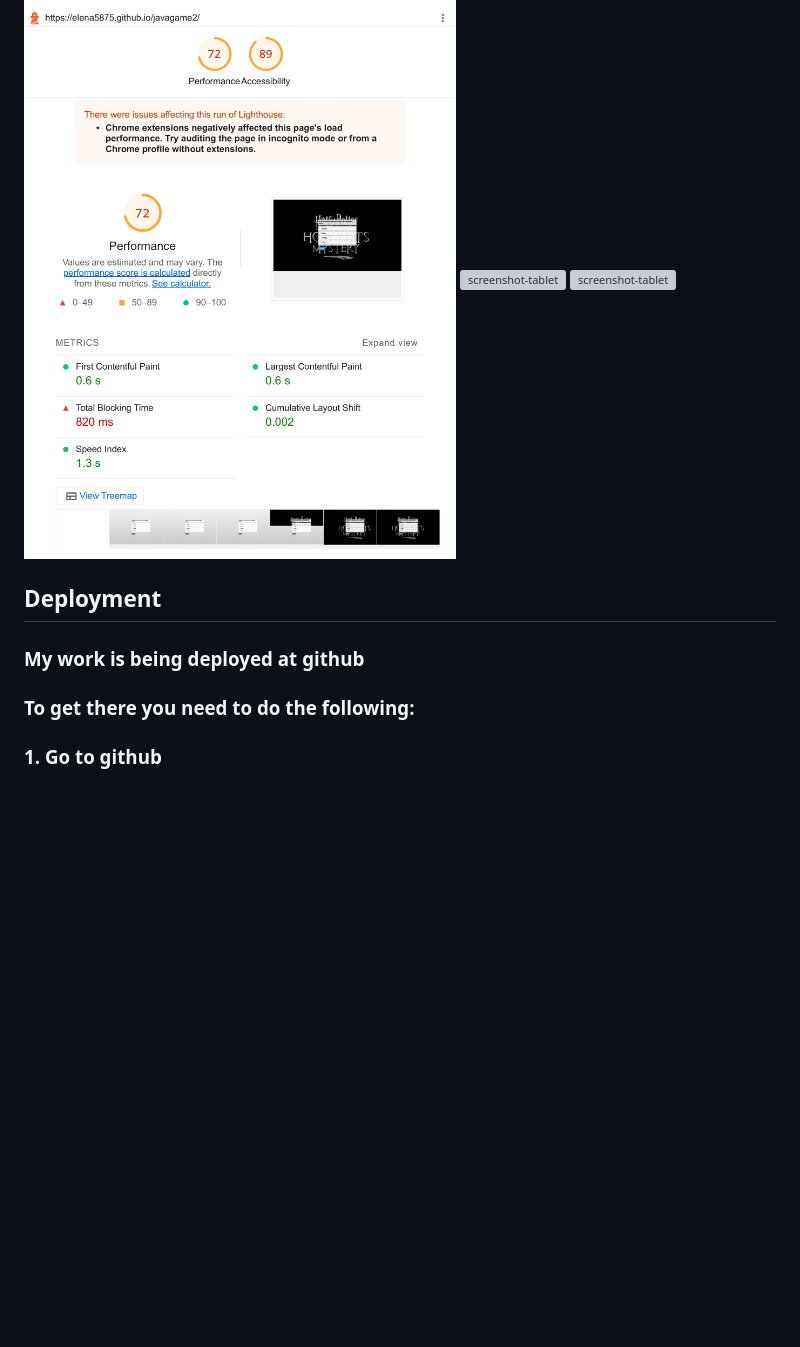
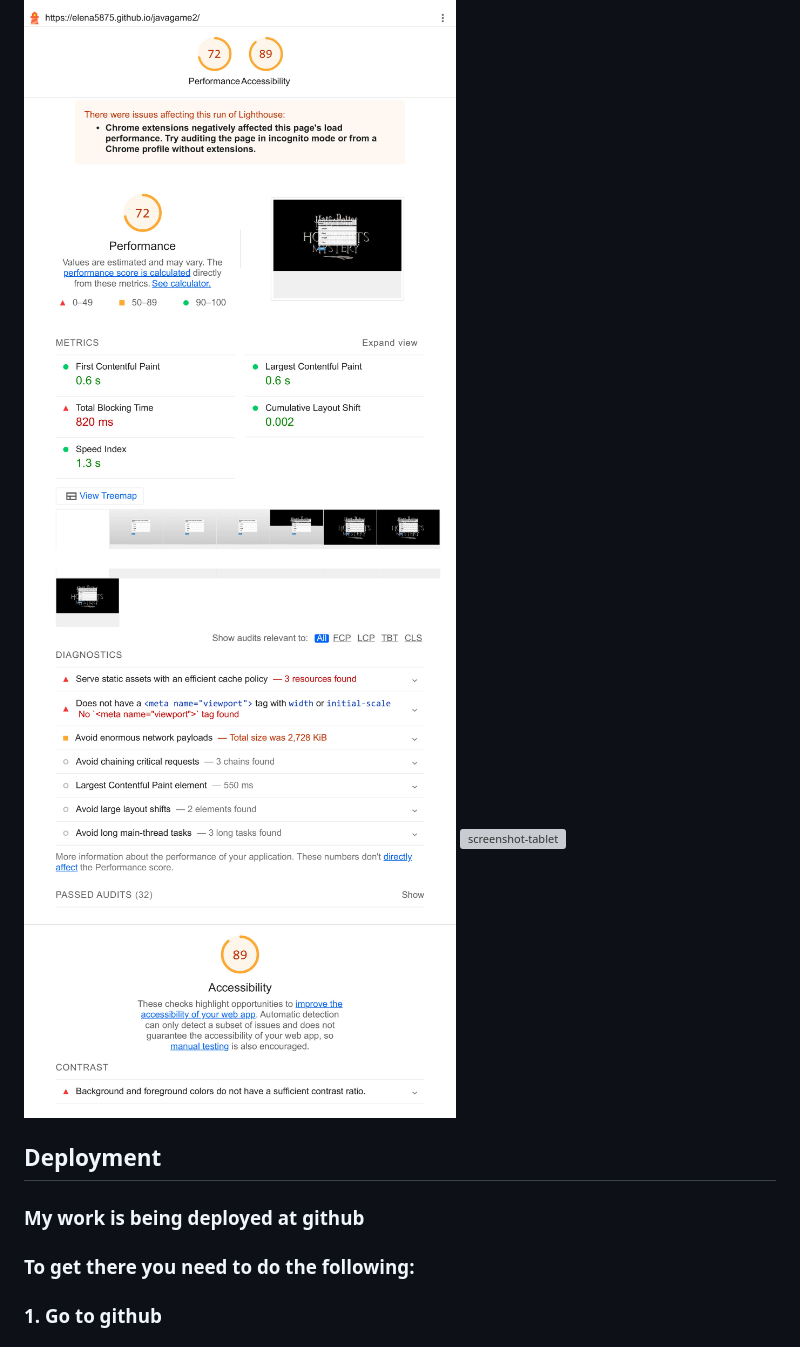
Before and after one commit to elena5875/javagame2, a Markdown page: README.md, the part around the change. Rendered like a GitHub page; blank space fills up the shorter version; grey boxes are pictures that could not be loaded.

```diff
--- a/README.md
+++ b/README.md
@@ -60,7 +60,7 @@
 
 ###     Lighthouse Accessability Report. The website was also inspected thru lighthouse and showed an accessability report of  %
 ![screenshot-tablet](assets/images/accessability1.1.jpg)
-![screenshot-tablet](assets/images/accessability2.2.pdf)
+![screenshot-tablet](assets/images/accessability2.2.jpg)
 ![screenshot-tablet](assets/images/accessability3.3.pdf)
 
 ##    Deployment
```
